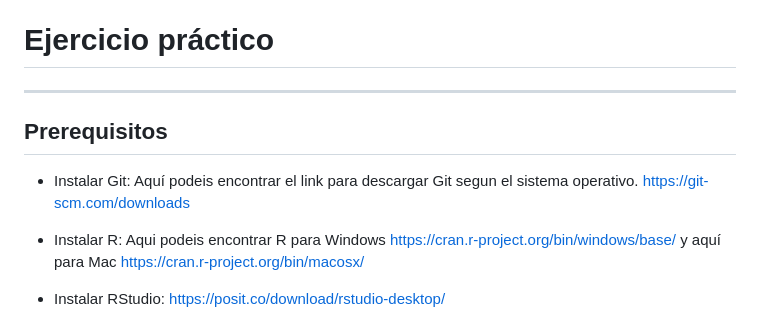
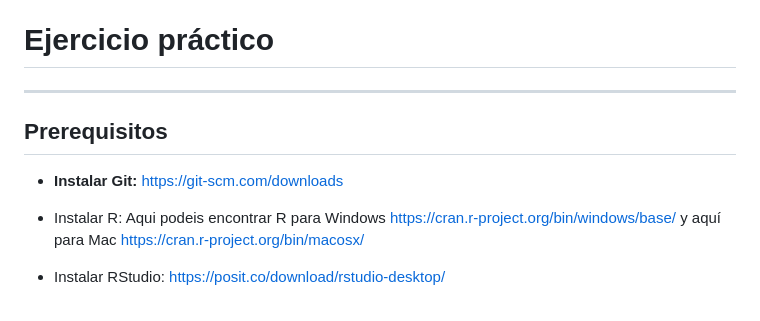
Before and after one commit to spicjor/reproducible_uca23, a Markdown page: ppt/2 - Ejercicio practico.md, the part around the change. Drawn GitHub-style.

Commit message:
Update ppt2

```diff
--- a/ppt/2 - Ejercicio practico.md
+++ b/ppt/2 - Ejercicio practico.md
@@ -12,11 +12,11 @@ paginate: false
 
 # Ejercicio práctico
 
-------------------------------------------------------------------------
+---
 
 ## Prerequisitos
 
--   Instalar Git: Aquí podeis encontrar el link para descargar Git segun el sistema operativo. <https://git-scm.com/downloads>
+- **Instalar Git:** <https://git-scm.com/downloads>
 
 -   Instalar R: Aqui podeis encontrar R para Windows <https://cran.r-project.org/bin/windows/base/> y aquí para Mac <https://cran.r-project.org/bin/macosx/>
 
```
